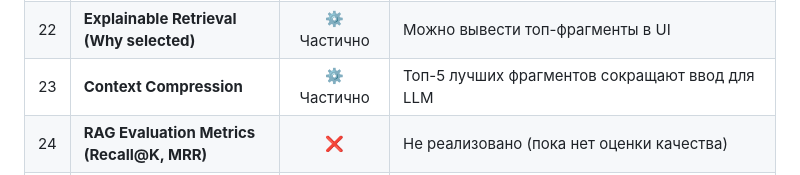
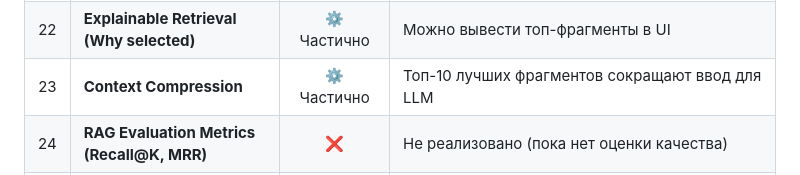
Before and after one commit to kam1k88/GOST1k, a Markdown page: README.md, the part around the change. Rendered like a GitHub page.

Commit message:
Update context compression from top-5 to top-10 fragments

```diff
--- a/README.md
+++ b/README.md
@@ -33,7 +33,7 @@
 | 20 | **Caching / Warmup Optimization** | ✅ | Прогрев GPU при старте (`warmup`-блок) |
 | 21 | **Low VRAM Optimization (FP16)** | ✅ | FP16 включён в BGE-M3 |
 | 22 | **Explainable Retrieval (Why selected)** | ⚙️ Частично | Можно вывести топ-фрагменты в UI |
-| 23 | **Context Compression** | ⚙️ Частично | Топ-5 лучших фрагментов сокращают ввод для LLM |
+| 23 | **Context Compression** | ⚙️ Частично | Топ-10 лучших фрагментов сокращают ввод для LLM |
 | 24 | **RAG Evaluation Metrics (Recall@K, MRR)** | ❌ | Не реализовано (пока нет оценки качества) |
 | 25 | **RAG Guardrails / Safety Filters** | ⚙️ Базовые | Без fine-tune и без внешних фильтров; регуляторные документы безопасны, фильтрация не требуется |
 | 26 | **Retriever Fusion with Sparse Model** | ✅ | Встроено в BGE-M3 (dense + BM25-like sparse) |
```
